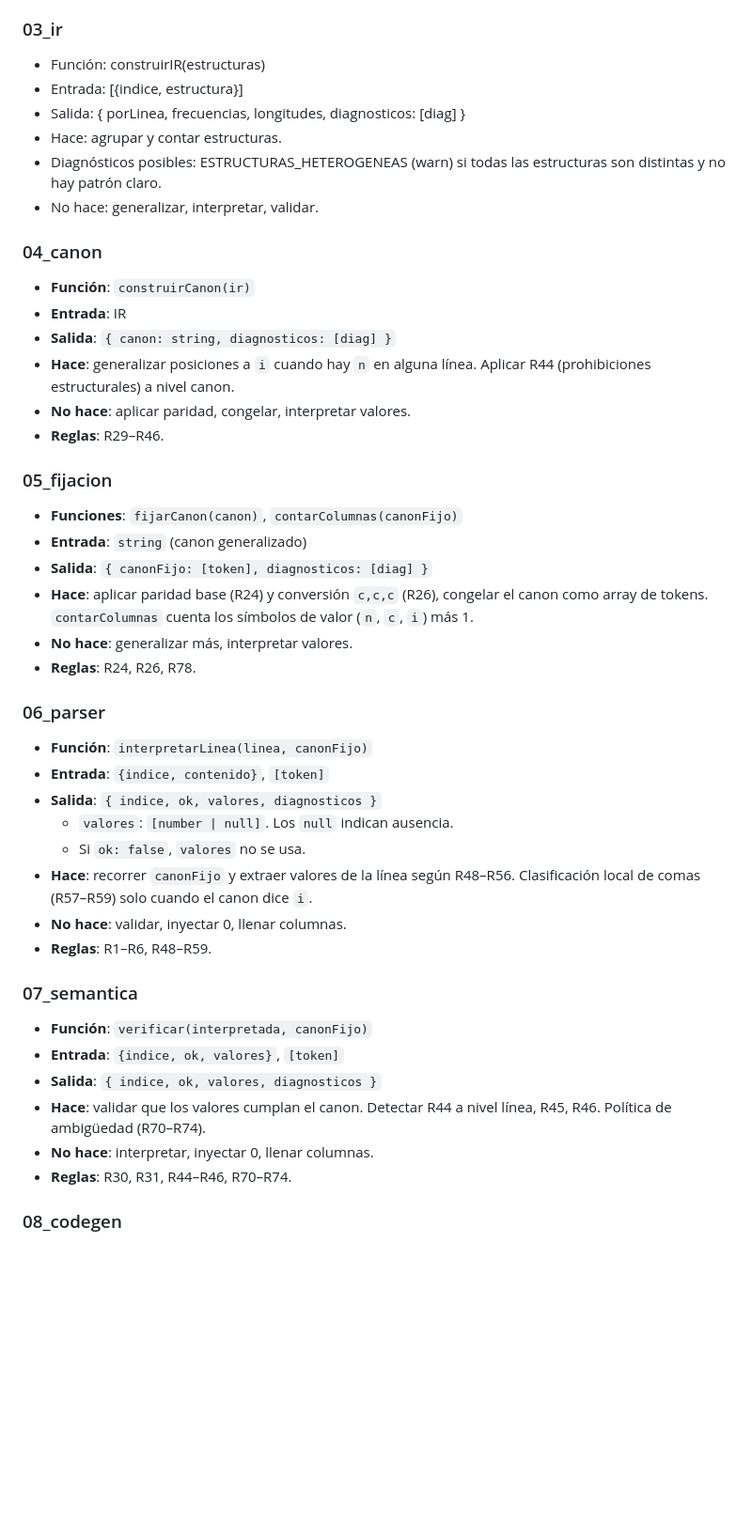
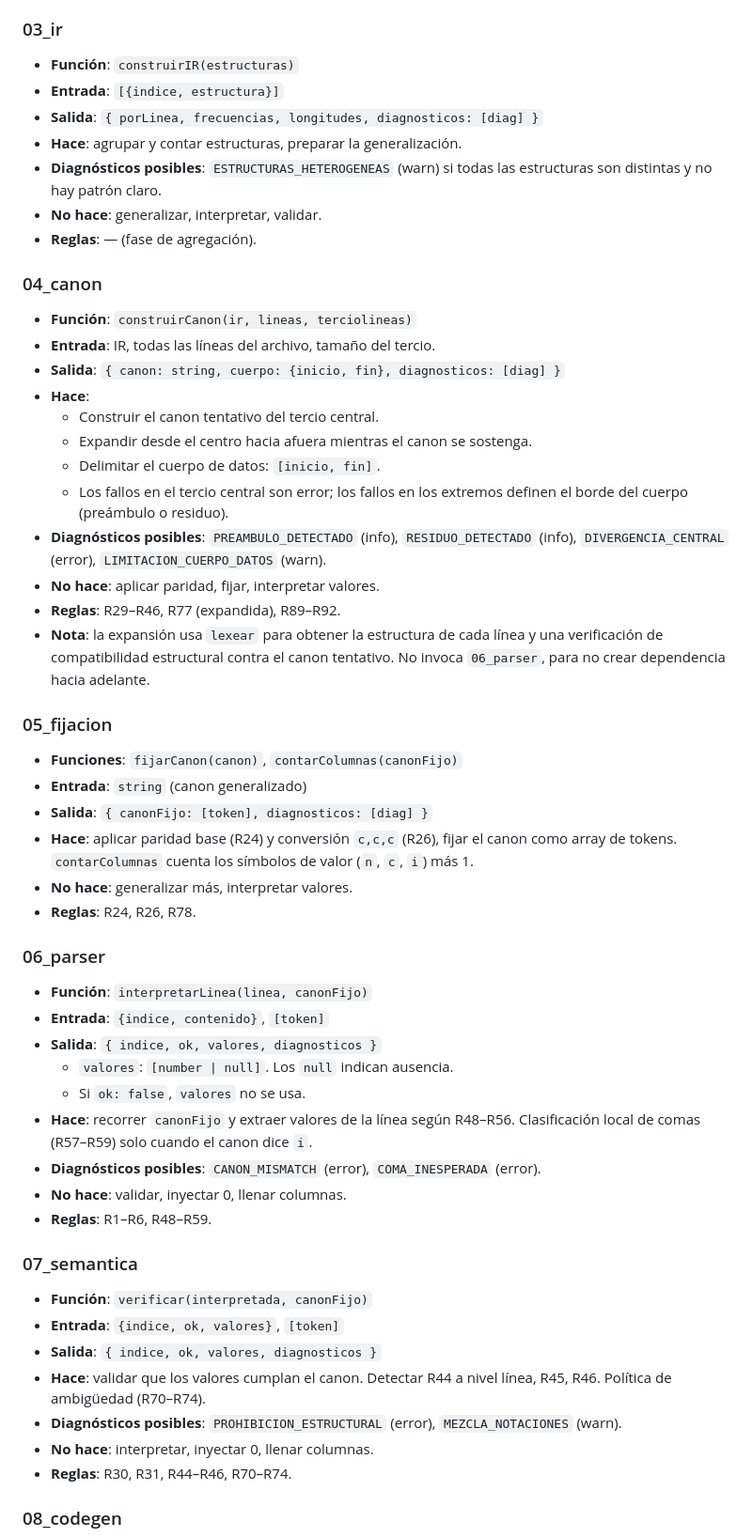
Before and after one commit to edgar-castillo-sci/Vispectra, a Markdown page: docs/arquitectura.md, the part around one of its changes. Shown at 94% size. GitHub-like rendering; blank space fills up the shorter version.

```diff
--- a/docs/arquitectura.md
+++ b/docs/arquitectura.md
@@ -65,29 +82,36 @@ un objeto con nombre. Los diagnósticos se acumulan en `09_diagnostico`.
 - **Reglas**: R7–R28.
 
 ### 03_ir
-- Función: construirIR(estructuras)
-- Entrada: [{indice, estructura}]
-- Salida: { porLinea, frecuencias, longitudes, diagnosticos: [diag] }
-- Hace: agrupar y contar estructuras.
-- Diagnósticos posibles: ESTRUCTURAS_HETEROGENEAS (warn) si todas las
-  estructuras son distintas y no hay patrón claro.
-- No hace: generalizar, interpretar, validar.
+
+- **Función**: `construirIR(estructuras)`
+- **Entrada**: `[{indice, estructura}]`
+- **Salida**: `{ porLinea, frecuencias, longitudes, diagnosticos: [diag] }`
+- **Hace**: agrupar y contar estructuras, preparar la generalización.
+- **Diagnósticos posibles**: `ESTRUCTURAS_HETEROGENEAS` (warn) si todas las estructuras son distintas y no hay patrón claro.
+- **No hace**: generalizar, interpretar, validar.
+- **Reglas**: — (fase de agregación).
 
 ### 04_canon
 
-- **Función**: `construirCanon(ir)`
-- **Entrada**: IR
-- **Salida**: `{ canon: string, diagnosticos: [diag] }`
-- **Hace**: generalizar posiciones a `i` cuando hay `n` en alguna línea. Aplicar R44 (prohibiciones estructurales) a nivel canon.
-- **No hace**: aplicar paridad, congelar, interpretar valores.
-- **Reglas**: R29–R46.
+- **Función**: `construirCanon(ir, lineas, terciolineas)`
+- **Entrada**: IR, todas las líneas del archivo, tamaño del tercio.
+- **Salida**: `{ canon: string, cuerpo: {inicio, fin}, diagnosticos: [diag] }`
+- **Hace**:
+  - Construir el canon tentativo del tercio central.
+  - Expandir desde el centro hacia afuera mientras el canon se sostenga.
+  - Delimitar el cuerpo de datos: `[inicio, fin]`.
+  - Los fallos en el tercio central son error; los fallos en los extremos definen el borde del cuerpo (preámbulo o residuo).
+- **Diagnósticos posibles**: `PREAMBULO_DETECTADO` (info), `RESIDUO_DETECTADO` (info), `DIVERGENCIA_CENTRAL` (error), `LIMITACION_CUERPO_DATOS` (warn).
+- **No hace**: aplicar paridad, fijar, interpretar valores.
+- **Reglas**: R29–R46, R77 (expandida), R89–R92.
+- **Nota**: la expansión usa `lexear` para obtener la estructura de cada línea y una verificación de compatibilidad estructural contra el canon tentativo. No invoca `06_parser`, para no crear dependencia hacia adelante.
 
 ### 05_fijacion
 
 - **Funciones**: `fijarCanon(canon)`, `contarColumnas(canonFijo)`
 - **Entrada**: `string` (canon generalizado)
 - **Salida**: `{ canonFijo: [token], diagnosticos: [diag] }`
-- **Hace**: aplicar paridad base (R24) y conversión `c,c,c` (R26), congelar el canon como array de tokens. `contarColumnas` cuenta los símbolos de valor (`n`, `c`, `i`) más 1.
+- **Hace**: aplicar paridad base (R24) y conversión `c,c,c` (R26), fijar el canon como array de tokens. `contarColumnas` cuenta los símbolos de valor (`n`, `c`, `i`) más 1.
 - **No hace**: generalizar más, interpretar valores.
 - **Reglas**: R24, R26, R78.
 
@@ -99,6 +123,7 @@ un objeto con nombre. Los diagnósticos se acumulan en `09_diagnostico`.
   - `valores`: `[number | null]`. Los `null` indican ausencia.
   - Si `ok: false`, `valores` no se usa.
 - **Hace**: recorrer `canonFijo` y extraer valores de la línea según R48–R56. Clasificación local de comas (R57–R59) solo cuando el canon dice `i`.
+- **Diagnósticos posibles**: `CANON_MISMATCH` (error), `COMA_INESPERADA` (error).
 - **No hace**: validar, inyectar 0, llenar columnas.
 - **Reglas**: R1–R6, R48–R59.
 
@@ -108,6 +133,7 @@ un objeto con nombre. Los diagnósticos se acumulan en `09_diagnostico`.
 - **Entrada**: `{indice, ok, valores}`, `[token]`
 - **Salida**: `{ indice, ok, valores, diagnosticos }`
 - **Hace**: validar que los valores cumplan el canon. Detectar R44 a nivel línea, R45, R46. Política de ambigüedad (R70–R74).
+- **Diagnósticos posibles**: `PROHIBICION_ESTRUCTURAL` (error), `MEZCLA_NOTACIONES` (warn).
 - **No hace**: interpretar, inyectar 0, llenar columnas.
 - **Reglas**: R30, R31, R44–R46, R70–R74.
 
```
Also changed, not shown: other parts of docs/arquitectura.md (+116 -72 lines), docs/reglas.md (+36 -12 lines).
